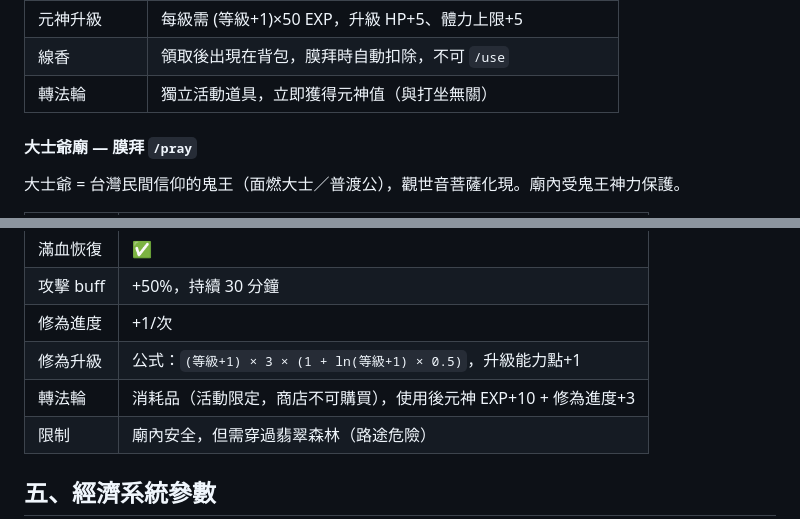
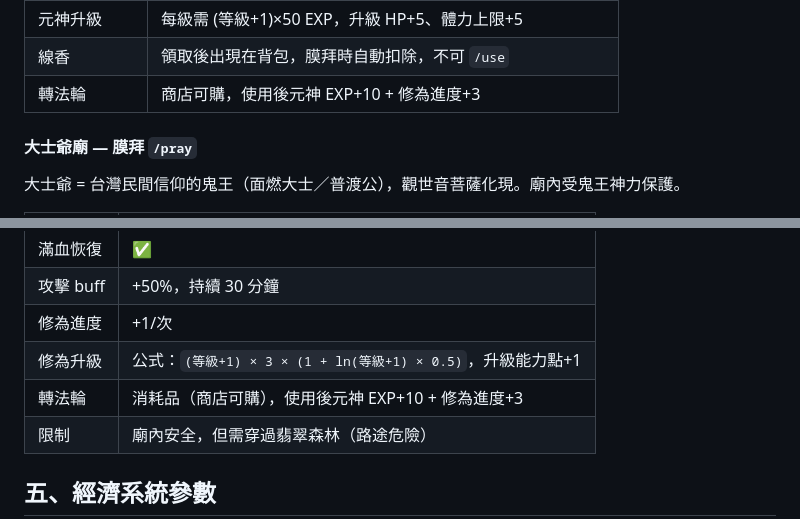
Before and after one commit to ycair/PF-UTOPIA, a Markdown page: note/architecture.md, 2 parts joined by grey strips. Drawn GitHub-style.

Commit message:
Fix all outdated 轉法輪 references in note

```diff
--- a/note/architecture.md
+++ b/note/architecture.md
@@ -647,7 +647,7 @@ Lv 3+: chat_exp_next = 50 + level × 15
 | 元神經驗 | 10 EXP/小時 |
 | 元神升級 | 每級需 (等級+1)×50 EXP，升級 HP+5、體力上限+5 |
 | 線香 | 領取後出現在背包，膜拜時自動扣除，不可 `/use` |
-| 轉法輪 | 獨立活動道具，立即獲得元神值（與打坐無關） |
+| 轉法輪 | 商店可購，使用後元神 EXP+10 + 修為進度+3 |
 
 #### 大士爺廟 — 膜拜 `/pray`
 
@@ -661,7 +661,7 @@ Lv 3+: chat_exp_next = 50 + level × 15
 | 攻擊 buff | +50%，持續 30 分鐘 |
 | 修為進度 | +1/次 |
 | 修為升級 | 公式：`(等級+1) × 3 × (1 + ln(等級+1) × 0.5)`，升級能力點+1 |
-| 轉法輪 | 消耗品（活動限定，商店不可購買），使用後元神 EXP+10 + 修為進度+3 |
+| 轉法輪 | 消耗品（商店可購），使用後元神 EXP+10 + 修為進度+3 |
 | 限制 | 廟內安全，但需穿過翡翠森林（路途危險） |
 
 ## 五、經濟系統參數
```
